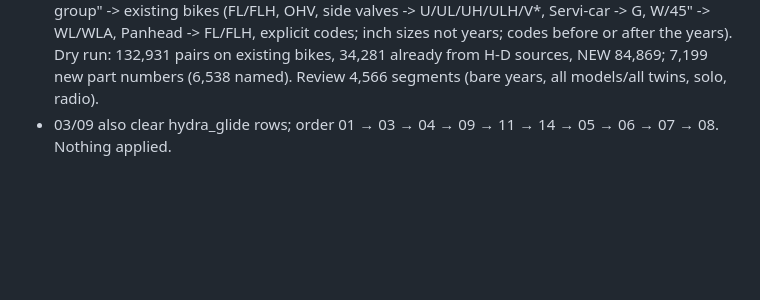
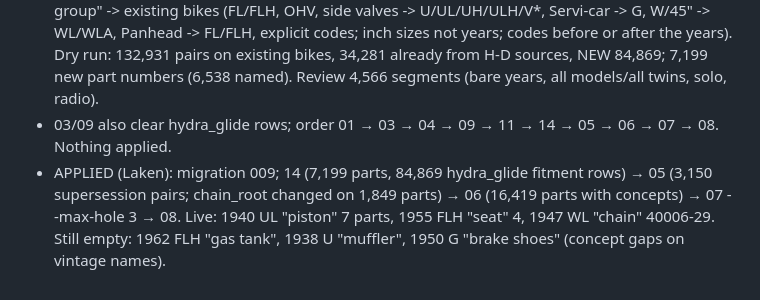
Before and after one commit to duyachoppalot-oss/hd-chop, a Markdown page: docs/HANDOFF_LOG.md, the part around the change. Rendered like a GitHub page; blank space fills up the shorter version.

Commit message:
HANDOFF: hydra-glide source applied
Co-Authored-By: Claude Opus 5.5 <noreply@anthropic.com>

```diff
--- a/docs/HANDOFF_LOG.md
+++ b/docs/HANDOFF_LOG.md
@@ -417,3 +417,4 @@ Append one entry per session. Newest at the bottom.
 - 05 reads it: old (pre-1972 short_base) -> new number and replaced_by (lib/csv.mjs). Dry run: 4,763 links, accepted pairs 359 -> 3,506 (cycles 78 to review); chains stay short until 14 adds the missing numbers.
 - 14_hydra_glide.mjs (new) + migration 009 (oem_parts.source += hydra_glide): used_on "years -- group" -> existing bikes (FL/FLH, OHV, side valves -> U/UL/UH/ULH/V*, Servi-car -> G, W/45" -> WL/WLA, Panhead -> FL/FLH, explicit codes; inch sizes not years; codes before or after the years). Dry run: 132,931 pairs on existing bikes, 34,281 already from H-D sources, NEW 84,869; 7,199 new part numbers (6,538 named). Review 4,566 segments (bare years, all models/all twins, solo, radio).
 - 03/09 also clear hydra_glide rows; order 01 → 03 → 04 → 09 → 11 → 14 → 05 → 06 → 07 → 08. Nothing applied.
+- APPLIED (Laken): migration 009; 14 (7,199 parts, 84,869 hydra_glide fitment rows) → 05 (3,150 supersession pairs; chain_root changed on 1,849 parts) → 06 (16,419 parts with concepts) → 07 --max-hole 3 → 08. Live: 1940 UL "piston" 7 parts, 1955 FLH "seat" 4, 1947 WL "chain" 40006-29. Still empty: 1962 FLH "gas tank", 1938 U "muffler", 1950 G "brake shoes" (concept gaps on vintage names).
```
